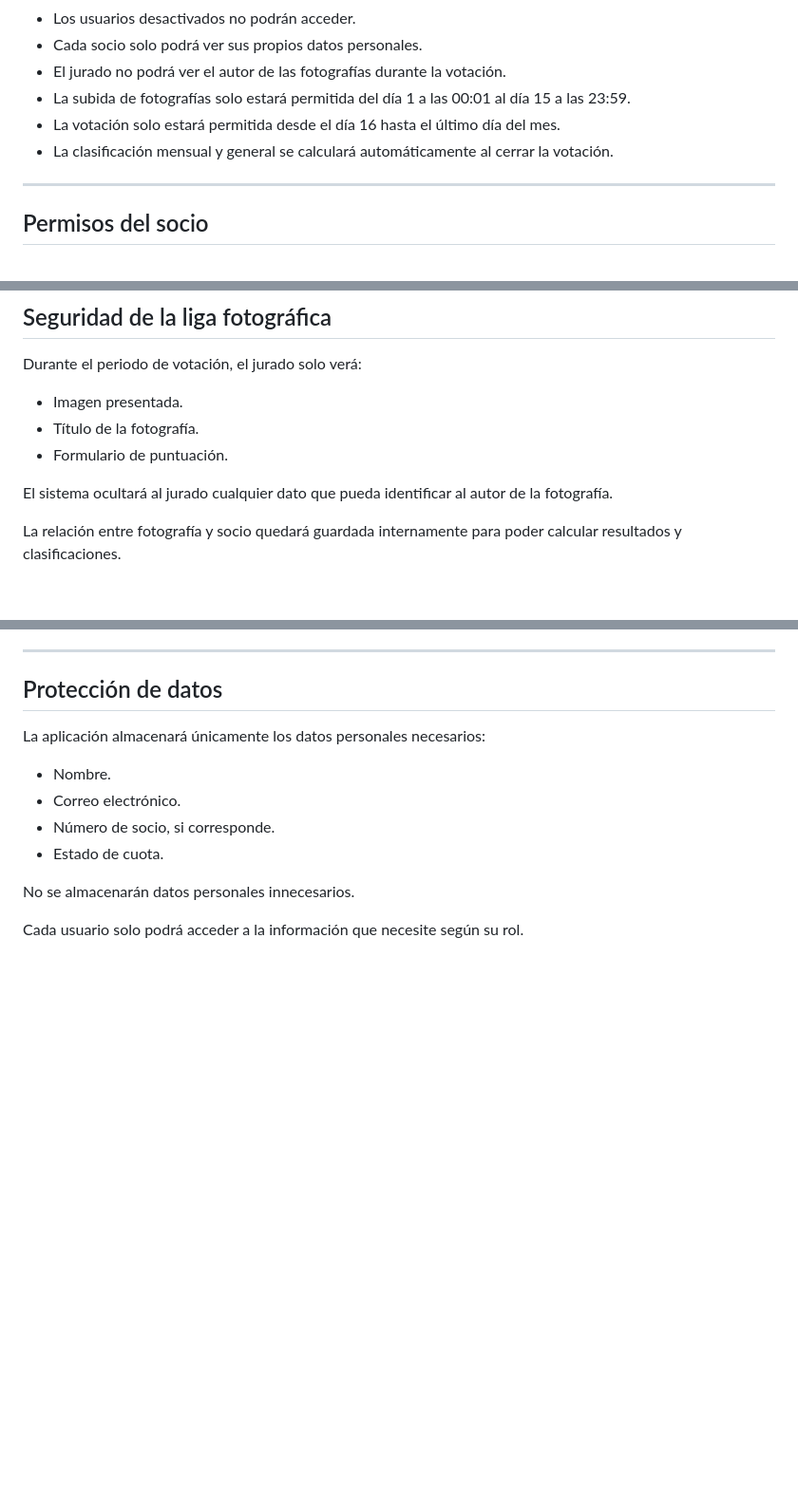
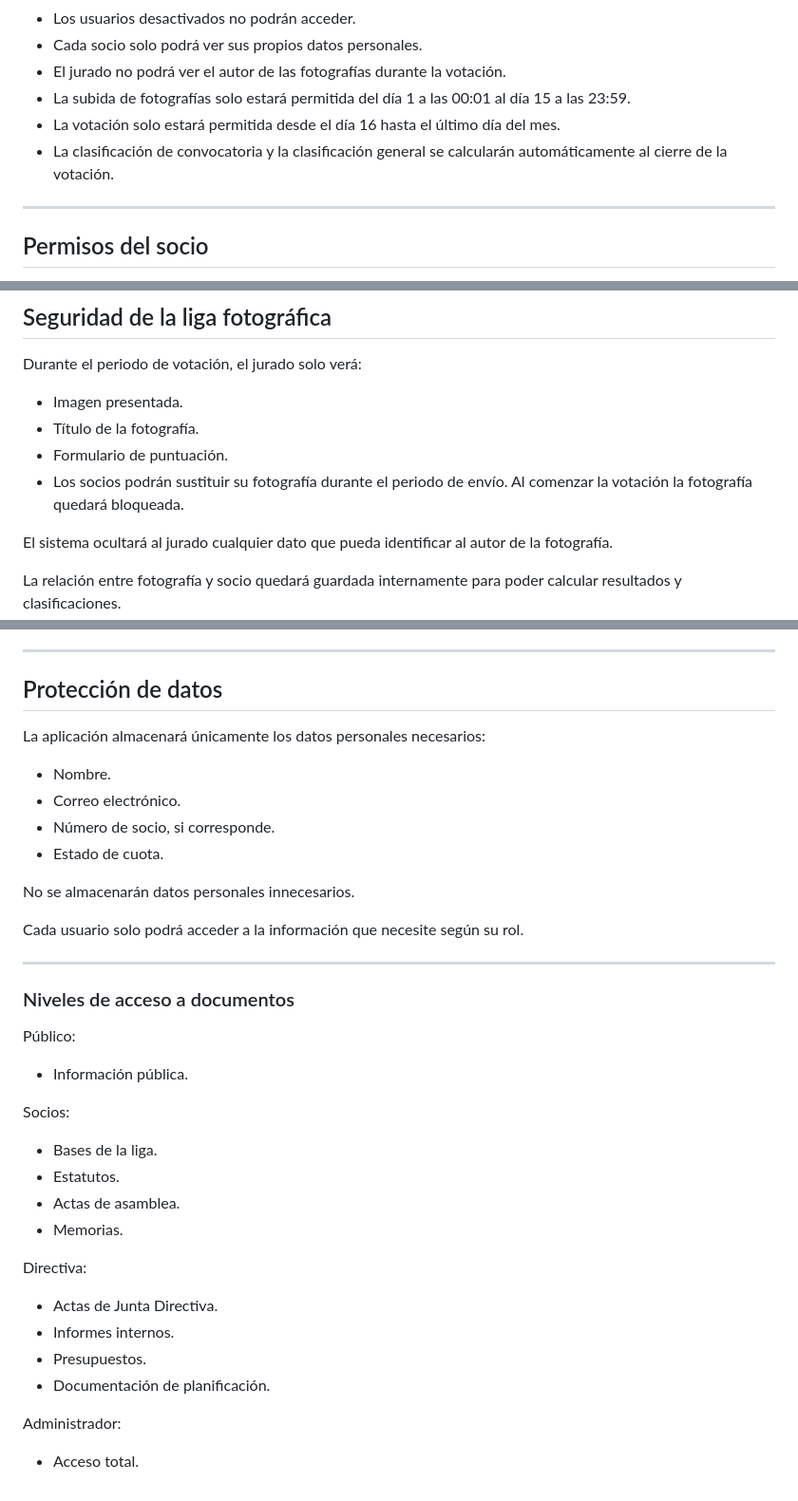
Before and after one commit to lolosuarez071-lab/agafona-app, a Markdown page: docs/04-permisos.md, 3 parts joined by grey strips. Shown at 95% size. GitHub-like rendering; blank space fills up the shorter version.

```diff
--- a/docs/04-permisos.md
+++ b/docs/04-permisos.md
@@ -29,7 +29,7 @@ La aplicación utilizará autenticación y un sistema de roles para controlar qu
 - El jurado no podrá ver el autor de las fotografías durante la votación.
 - La subida de fotografías solo estará permitida del día 1 a las 00:01 al día 15 a las 23:59.
 - La votación solo estará permitida desde el día 16 hasta el último día del mes.
-- La clasificación mensual y general se calculará automáticamente al cerrar la votación.
+- La clasificación de convocatoria y la clasificación general se calcularán automáticamente al cierre de la votación.
 
 ---
 
@@ -115,6 +139,7 @@ Durante el periodo de votación, el jurado solo verá:
 - Imagen presentada.
 - Título de la fotografía.
 - Formulario de puntuación.
+- Los socios podrán sustituir su fotografía durante el periodo de envío. Al comenzar la votación la fotografía quedará bloqueada.
 
 El sistema ocultará al jurado cualquier dato que pueda identificar al autor de la fotografía.
 
@@ -168,3 +193,25 @@ La aplicación almacenará únicamente los datos personales necesarios:
 No se almacenarán datos personales innecesarios.
 
 Cada usuario solo podrá acceder a la información que necesite según su rol.
+
+---
+
+### Niveles de acceso a documentos
+
+Público:
+- Información pública.
+
+Socios:
+- Bases de la liga.
+- Estatutos.
+- Actas de asamblea.
+- Memorias.
+
+Directiva:
+- Actas de Junta Directiva.
+- Informes internos.
+- Presupuestos.
+- Documentación de planificación.
+
+Administrador:
+- Acceso total.
```
Also changed, not shown: other parts of docs/04-permisos.md (+29 -5 lines).
